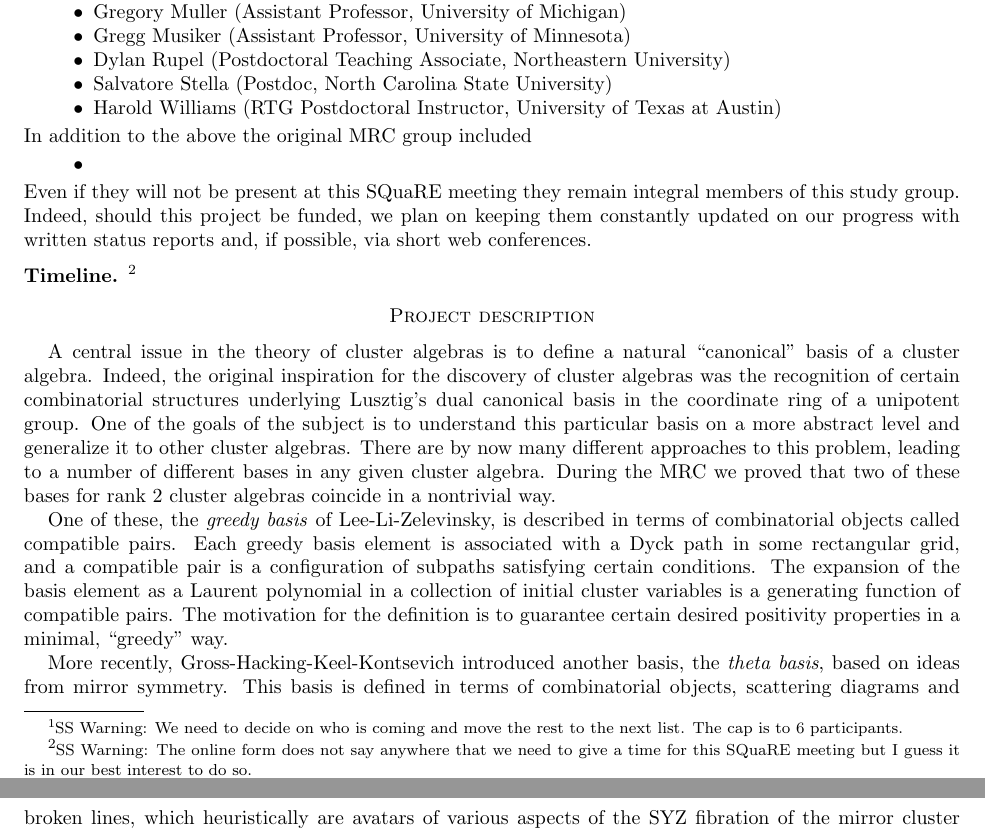
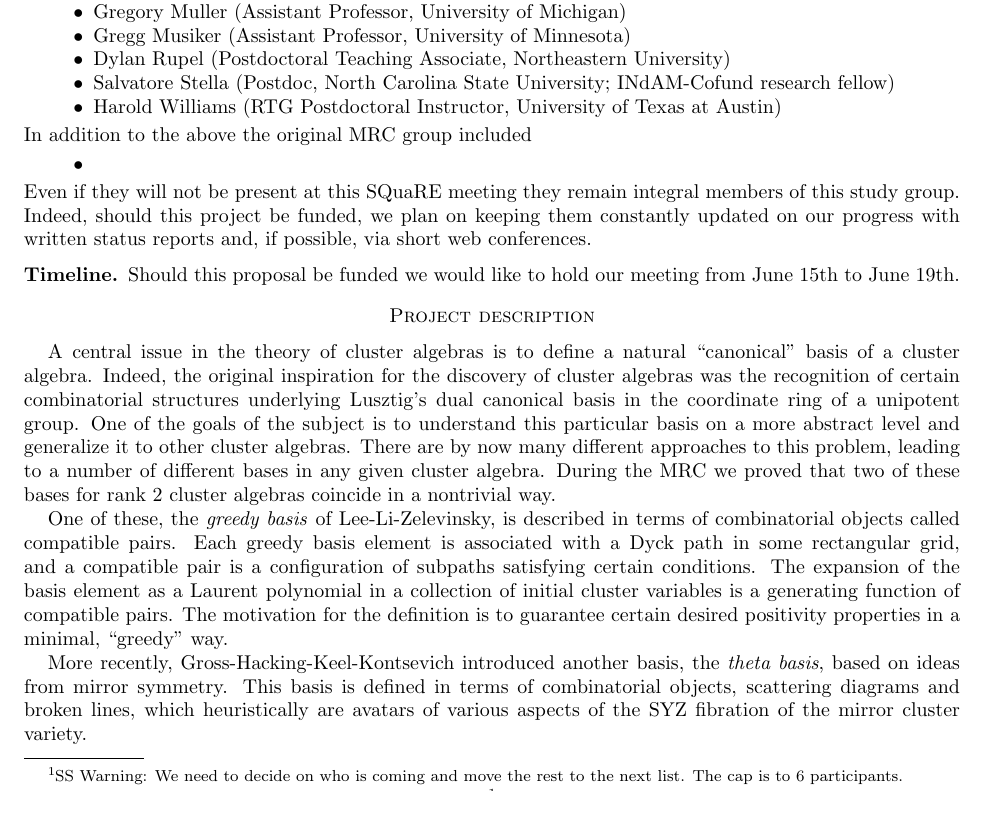
Before and after one commit to Etn40ff/square-2014, a LaTeX paper (application.tex): two parts of pages 1 and 2 of 2 before the commit and part of page 1 of 2 after it, the two joined at a grey line, cut so that both start at the same text. Compiled offline with pdfLaTeX.

Commit message:
Changed my affiliation and added timeline

```diff
--- a/application.tex
+++ b/application.tex
@@ -3,8 +3,6 @@
 
 \usepackage[draft,layout=footnote]{fixme}
 \FXRegisterAuthor{ss}{ass}{SS}
-
-\newcommand{\CC}{\mathbb{C}}
 
 \title[\small{Scattering Diagrams and Greedy Bases for Rank 2 Cluster Algebras}]
   {AIM SQuaRE Proposal\\
@@ -38,7 +36,8 @@
       \item Gregg Musiker (Assistant Professor, University of Minnesota)
       \item Dylan Rupel (Postdoctoral Teaching Associate, Northeastern
           University)
-      \item Salvatore Stella (Postdoc, North Carolina State University)
+      \item Salvatore Stella (Postdoc, North Carolina State University;
+          INdAM-Cofund research fellow)
       \item Harold Williams (RTG Postdoctoral Instructor, University of
           Texas at Austin)
     \end{itemize}
@@ -53,8 +52,8 @@
     short web conferences.
 
   \subsection*{Timeline}
-    \sswarning{The online form does not say anywhere that we need to give a time
-      for this SQuaRE meeting but I guess it is in our best interest to do so.}
+    Should this proposal be funded we would like to hold our meeting from June
+    15th to June 19th.
 
   \section*{Project description}
 
```
Also changed, not shown: application.tex (8 more changed lines).
